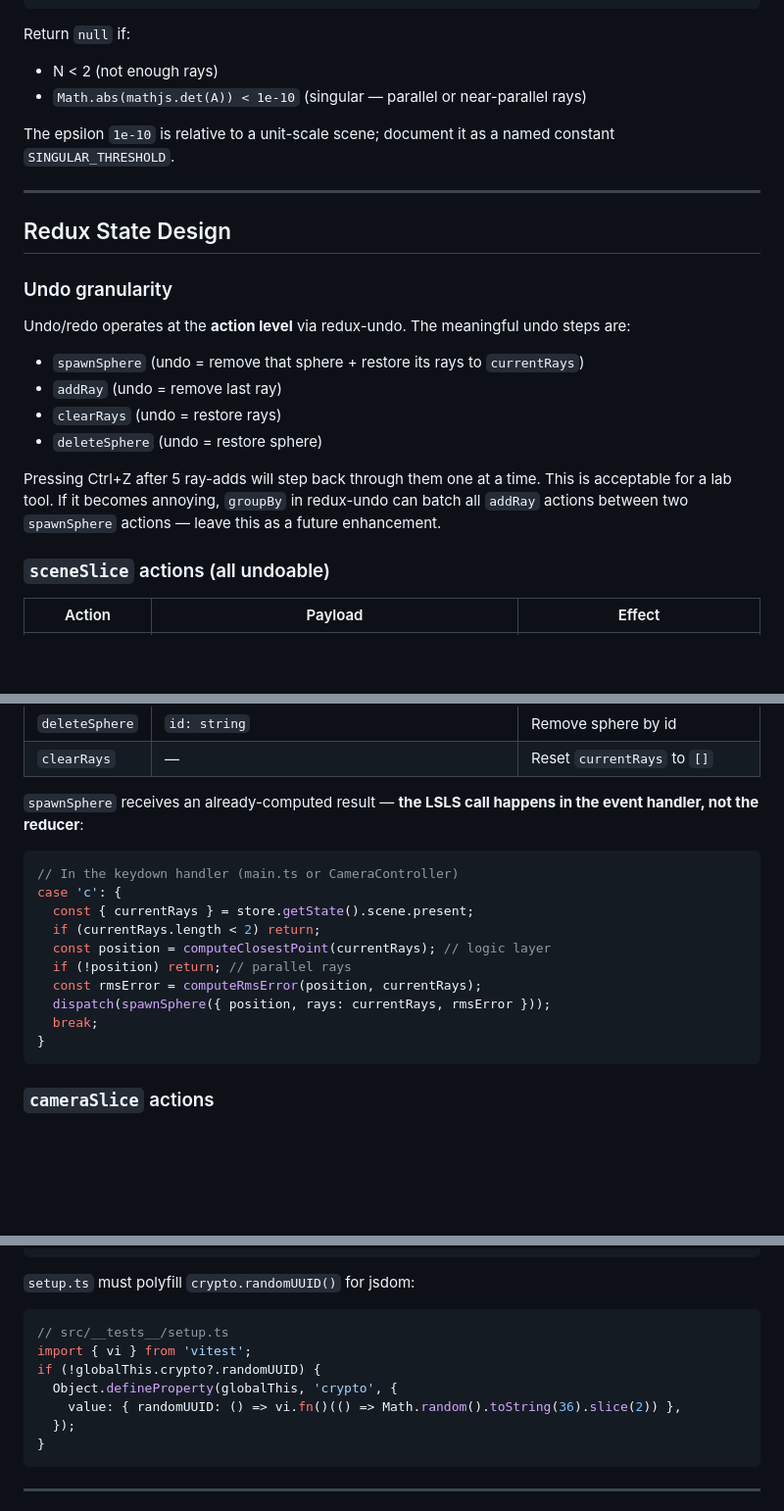
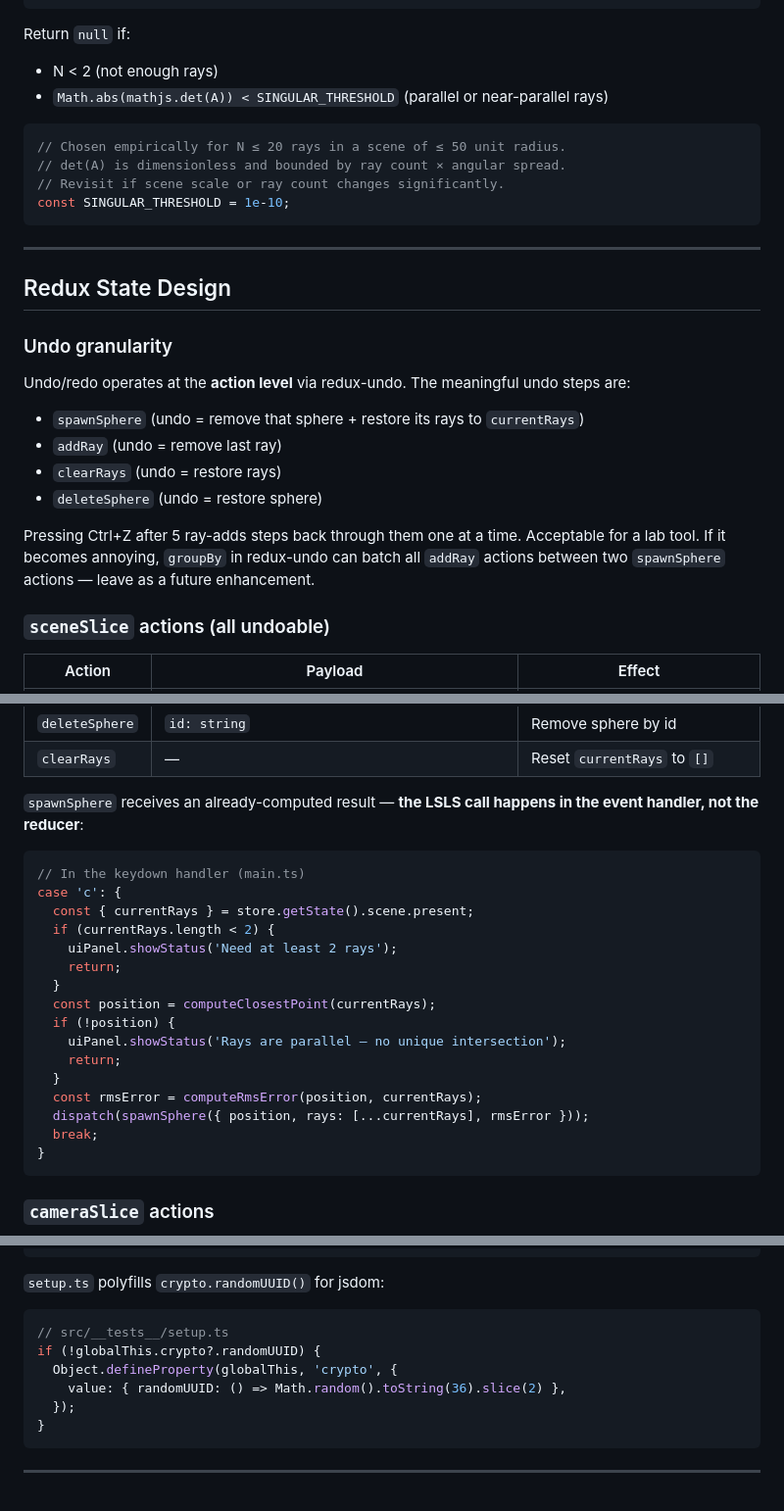
Before and after one commit to LasseWierowski/lasse-wierowski-softwarelab, a Markdown page: PLAN.md, 3 parts joined by grey strips. Shown at 98% size. GitHub-like rendering; blank space fills up the shorter version.

````diff
--- a/PLAN.md
+++ b/PLAN.md
@@ -118,9 +121,14 @@ P = A⁻¹ · b
 
 Return `null` if:
 - N < 2 (not enough rays)
-- `Math.abs(mathjs.det(A)) < 1e-10` (singular — parallel or near-parallel rays)
+- `Math.abs(mathjs.det(A)) < SINGULAR_THRESHOLD` (parallel or near-parallel rays)
 
-The epsilon `1e-10` is relative to a unit-scale scene; document it as a named constant `SINGULAR_THRESHOLD`.
+```typescript
+// Chosen empirically for N ≤ 20 rays in a scene of ≤ 50 unit radius.
+// det(A) is dimensionless and bounded by ray count × angular spread.
+// Revisit if scene scale or ray count changes significantly.
+const SINGULAR_THRESHOLD = 1e-10;
+```
 
 ---
 
@@ -134,7 +142,7 @@ Undo/redo operates at the **action level** via redux-undo. The meaningful undo s
 - `clearRays` (undo = restore rays)
 - `deleteSphere` (undo = restore sphere)
 
-Pressing Ctrl+Z after 5 ray-adds will step back through them one at a time. This is acceptable for a lab tool. If it becomes annoying, `groupBy` in redux-undo can batch all `addRay` actions between two `spawnSphere` actions — leave this as a future enhancement.
+Pressing Ctrl+Z after 5 ray-adds steps back through them one at a time. Acceptable for a lab tool. If it becomes annoying, `groupBy` in redux-undo can batch all `addRay` actions between two `spawnSphere` actions — leave as a future enhancement.
 
 ### `sceneSlice` actions (all undoable)
 
@@ -148,14 +156,20 @@ Pressing Ctrl+Z after 5 ray-adds will step back through them one at a time. This
 `spawnSphere` receives an already-computed result — **the LSLS call happens in the event handler, not the reducer**:
 
 ```typescript
-// In the keydown handler (main.ts or CameraController)
+// In the keydown handler (main.ts)
 case 'c': {
   const { currentRays } = store.getState().scene.present;
-  if (currentRays.length < 2) return;
-  const position = computeClosestPoint(currentRays); // logic layer
-  if (!position) return; // parallel rays
+  if (currentRays.length < 2) {
+    uiPanel.showStatus('Need at least 2 rays');
+    return;
+  }
+  const position = computeClosestPoint(currentRays);
+  if (!position) {
+    uiPanel.showStatus('Rays are parallel — no unique intersection');
+    return;
+  }
   const rmsError = computeRmsError(position, currentRays);
-  dispatch(spawnSphere({ position, rays: currentRays, rmsError }));
+  dispatch(spawnSphere({ position, rays: [...currentRays], rmsError }));
   break;
 }
 ```
@@ -307,14 +390,13 @@ export default defineConfig({
 });
 ```
 
-`setup.ts` must polyfill `crypto.randomUUID()` for jsdom:
+`setup.ts` polyfills `crypto.randomUUID()` for jsdom:
 
 ```typescript
 // src/__tests__/setup.ts
-import { vi } from 'vitest';
 if (!globalThis.crypto?.randomUUID) {
   Object.defineProperty(globalThis, 'crypto', {
-    value: { randomUUID: () => vi.fn()(() => Math.random().toString(36).slice(2)) },
+    value: { randomUUID: () => Math.random().toString(36).slice(2) },
   });
 }
 ```
````
Also changed, not shown: other parts of PLAN.md (+108 -32 lines).
